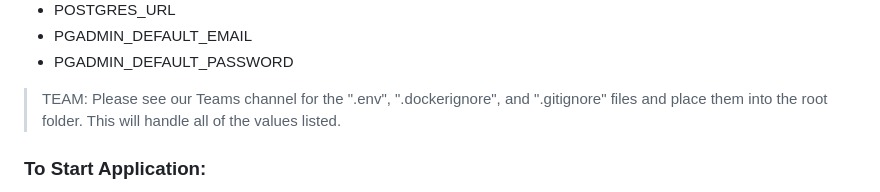
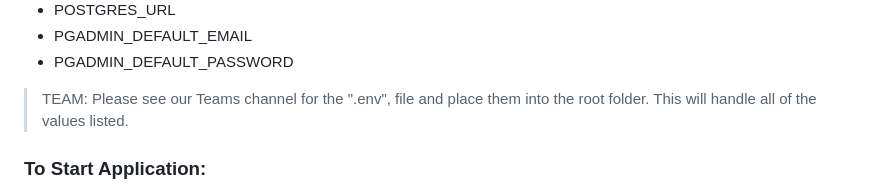
Before and after one commit to brearenee/Hand-In-Hand, a Markdown page: README.md, the part around the change. Drawn GitHub-style.

Commit message:
a beautiful typo in the readme

```diff
--- a/README.md
+++ b/README.md
@@ -28,7 +28,7 @@ if this returns without a version, please go to https://docs.docker.com/compose/
 - POSTGRES_URL
 - PGADMIN_DEFAULT_EMAIL
 - PGADMIN_DEFAULT_PASSWORD
->TEAM: Please see our Teams channel for the ".env", ".dockerignore", and ".gitignore" files and place them into the root folder. This will handle all of the values listed.
+>TEAM: Please see our Teams channel for the ".env", file and place them into the root folder. This will handle all of the values listed.
 
 
 ### To Start Application:
```
